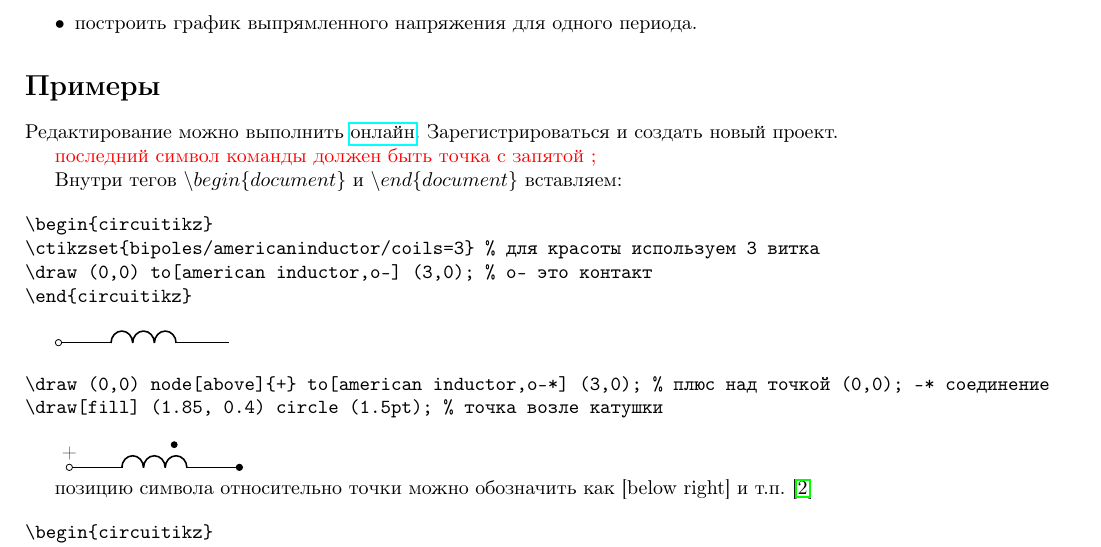
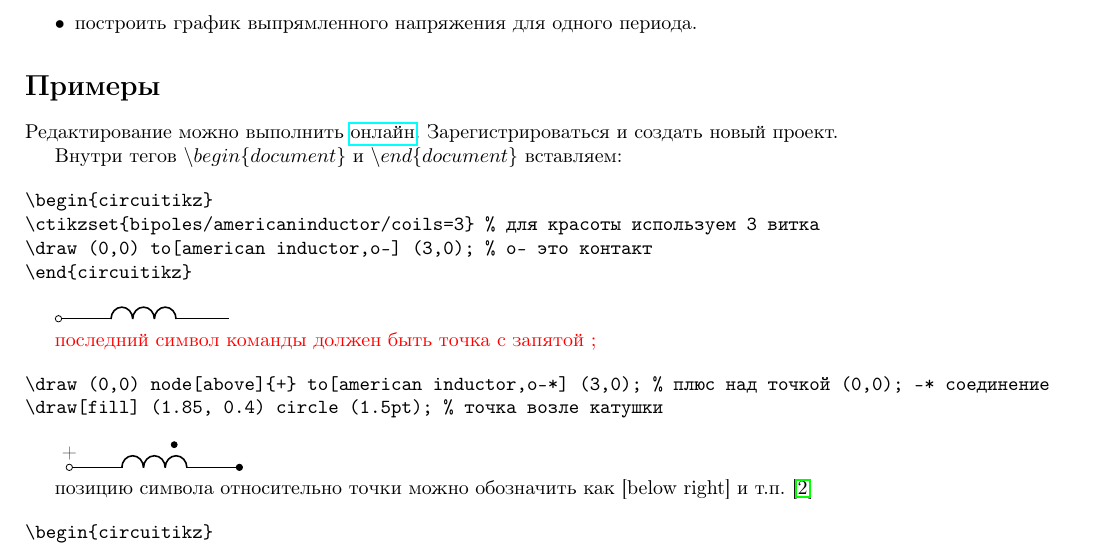
Before and after one commit to trot-t/power_electronics_virtual_labs, a LaTeX document (pract2.tex): part of page 2 of 3, cut so that both start at the same text. Compiled offline with pdfLaTeX.

Commit message:
some changes

```diff
--- a/pract2.tex
+++ b/pract2.tex
@@ -124,7 +124,7 @@
 Редактирование можно выполнить \href{overleaf.com}{онлайн}.
 Зарегистрироваться и создать новый проект.
 
-\textcolor{red}{последний символ команды должен быть точка с запятой ;}
+
 
 Внутри тегов $\backslash begin\{document\}$ и $\backslash end\{document\}$ вставляем:
 
@@ -135,11 +135,13 @@
 \end{circuitikz}
 \end{verbatim}
 
+
 \begin{circuitikz}
 \ctikzset{bipoles/americaninductor/coils=3}
 \draw (0,0) to[american inductor,o-] (3,0);
 \end{circuitikz}
 
+\textcolor{red}{последний символ команды должен быть точка с запятой ;}
 
 \begin{verbatim}
 \draw (0,0) node[above]{+} to[american inductor,o-*] (3,0); % плюс над точкой (0,0); -* соединение
```
Also changed, not shown: pract2.pdf.
